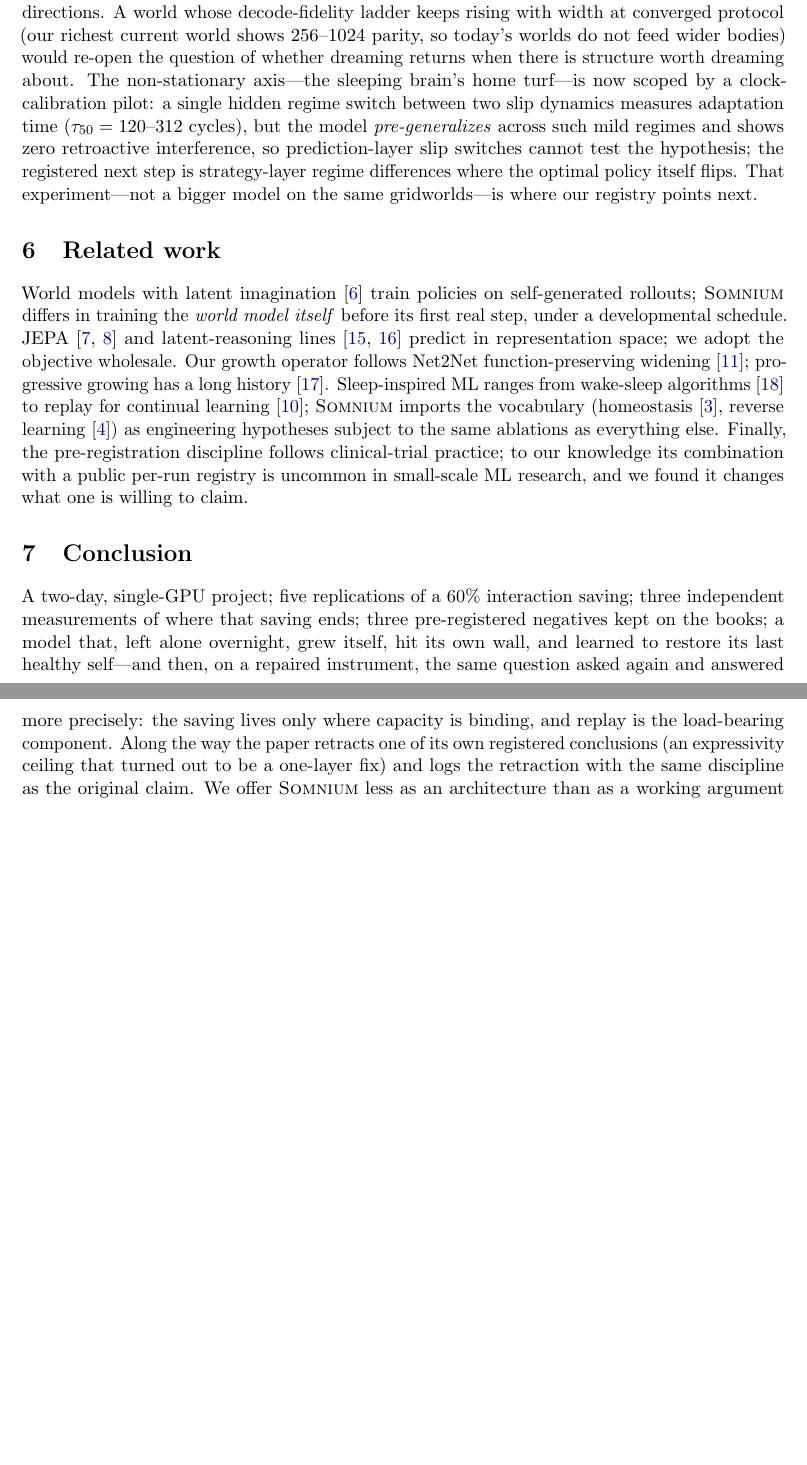
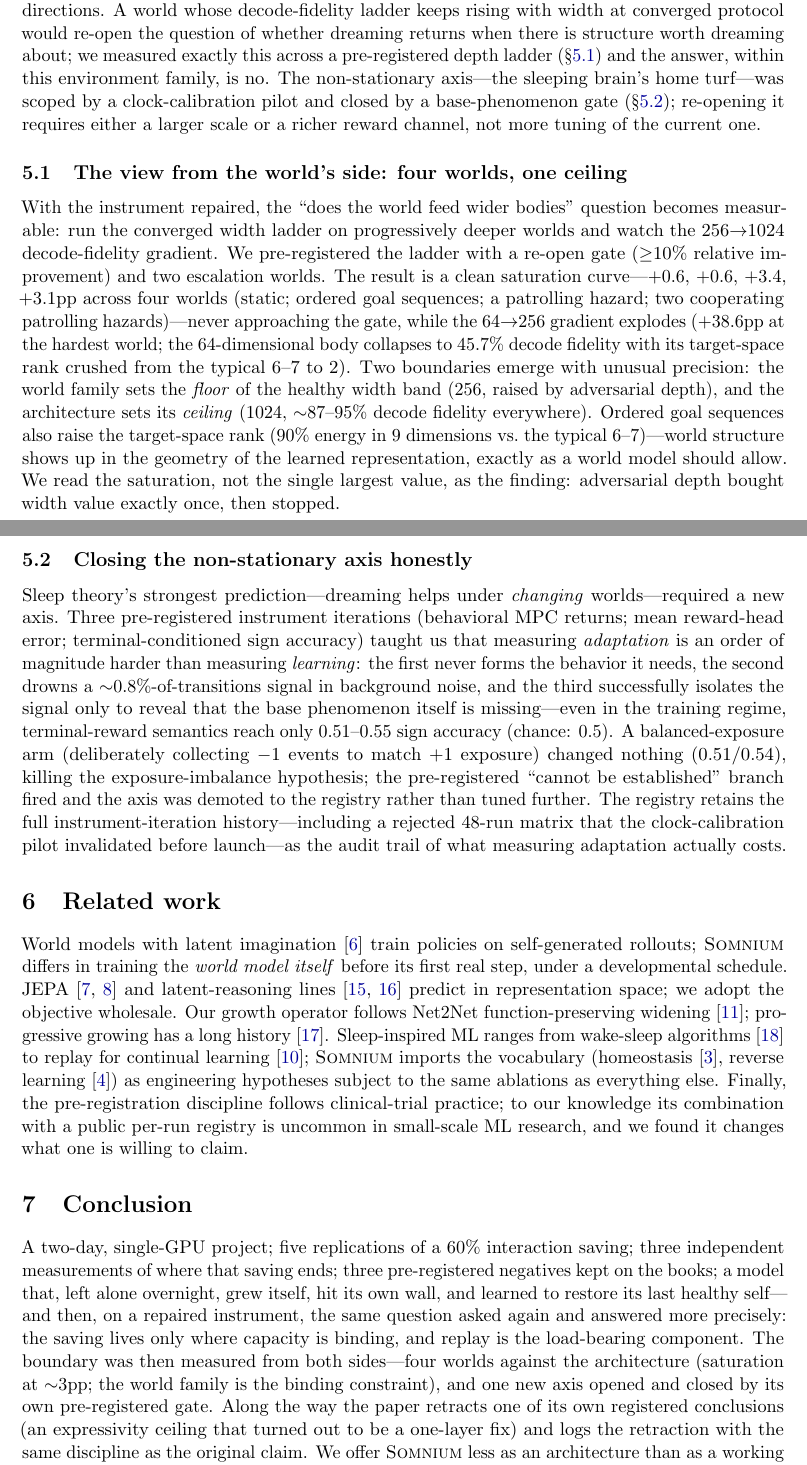
Before and after one commit to wilberforce1900/somnium, a LaTeX paper (paper/main.tex): two parts of pages 8 and 9 of 9 before the commit and two parts of pages 8 and 9 of 10 after it, joined at a grey line, cut so that both start at the same text, the shorter picture padded with empty space. Compiled offline with pdfLaTeX.

Commit message:
论文 v1.3：四世界宽度天花板 + 非平稳轴诚实关闭 + 仪器迭代史入正文；source tarball 重建（个人标识路径清零）
- 摘要/结论扩写：四世界 ~3pp 饱和 + 非平稳线按预登记门关闭
- 新 §5.1 The view from the world's side（64→256 +38.6pp / 256→1024 饱和曲线 / rank90=9）
- 新 §5.2 Closing the non-stationary axis honestly（三台仪器迭代史 + 平衡曝露否决 + 48-run 矩阵被 pilot 拦截的审计轨迹）
- What would change our mind 重写（重开口=更大尺度或更富奖励通道，非继续调参）
- fig_overnight 注释上移避开 night-1 尖峰（视觉验收 p7 唯一阻塞项，已自核验修复）
- v1.3 视觉验收 10 页：8 pass + p7 修复 + p10 留白接受（10 页版式天然收尾）
- source tarball 首次以修复后脚本打包：make_figs.py/main.tex 泄露 grep=0（v1.2 tarball 历史项自然清除）
- 卫生测试全绿

```diff
--- a/paper/main.tex
+++ b/paper/main.tex
@@ -180,7 +180,15 @@ All thresholds were pre-registered; all results retained.
 
 \textbf{The ceiling as a finding---and its correction.} We initially read the capacity wall as a limitation of the environments, designed richer ones to escape it, then---when the wall persisted---read it as an expressivity ceiling of the single linear cell. Both readings were wrong, and the correction is itself part of the record: a five-hypothesis exclusion chain (all negative) followed by a four-arm normalization study (two cures, one inert arm localizing the defect to the write side) moved the wall from \emph{expressivity} to \emph{optimization geometry}, retracted the $d_h \le 256$ applicability claim, and restored wide models to small-model accuracy with one width-free layer. We keep the section heading's original claim in the registry rather than editing it away, because the sequence is the point: pre-registered claims are cheap to state, cheap to falsify, and---as here---cheap to correct in public. What survives the correction is sharper than what preceded it: the dream advantage tracks the model--world capacity match with a precision the old instrument could not see.
 
-\textbf{What would change our mind.} The capacity-bound claim remains falsifiable in both directions. A world whose decode-fidelity ladder keeps rising with width at converged protocol (our richest current world shows 256--1024 parity, so today's worlds do not feed wider bodies) would re-open the question of whether dreaming returns when there is structure worth dreaming about. The non-stationary axis---the sleeping brain's home turf---is now scoped by a clock-calibration pilot: a single hidden regime switch between two slip dynamics measures adaptation time ($\tau_{50} = 120$--$312$ cycles), but the model \emph{pre-generalizes} across such mild regimes and shows zero retroactive interference, so prediction-layer slip switches cannot test the hypothesis; the registered next step is strategy-layer regime differences where the optimal policy itself flips. That experiment---not a bigger model on the same gridworlds---is where our registry points next.
+\textbf{What would change our mind.} The capacity-bound claim remains falsifiable in both directions. A world whose decode-fidelity ladder keeps rising with width at converged protocol would re-open the question of whether dreaming returns when there is structure worth dreaming about; we measured exactly this across a pre-registered depth ladder (\S\ref{sec:kfamily}) and the answer, within this environment family, is no. The non-stationary axis---the sleeping brain's home turf---was scoped by a clock-calibration pilot and closed by a base-phenomenon gate (\S\ref{sec:nonstat}); re-opening it requires either a larger scale or a richer reward channel, not more tuning of the current one.
+
+\subsection{The view from the world's side: four worlds, one ceiling}\label{sec:kfamily}
+
+With the instrument repaired, the ``does the world feed wider bodies'' question becomes measurable: run the converged width ladder on progressively deeper worlds and watch the 256$\to$1024 decode-fidelity gradient. We pre-registered the ladder with a re-open gate ($\ge$10\% relative improvement) and two escalation worlds. The result is a clean saturation curve---$+0.6$, $+0.6$, $+3.4$, $+3.1$pp across four worlds (static; ordered goal sequences; a patrolling hazard; two cooperating patrolling hazards)---never approaching the gate, while the 64$\to$256 gradient explodes ($+38.6$pp at the hardest world; the 64-dimensional body collapses to 45.7\% decode fidelity with its target-space rank crushed from the typical 6--7 to 2). Two boundaries emerge with unusual precision: the world family sets the \emph{floor} of the healthy width band (256, raised by adversarial depth), and the architecture sets its \emph{ceiling} (1024, ${\sim}87$--95\% decode fidelity everywhere). Ordered goal sequences also raise the target-space rank (90\% energy in 9 dimensions vs.\ the typical 6--7)---world structure shows up in the geometry of the learned representation, exactly as a world model should allow. We read the saturation, not the single largest value, as the finding: adversarial depth bought width value exactly once, then stopped.
+
+\subsection{Closing the non-stationary axis honestly}\label{sec:nonstat}
+
+Sleep theory's strongest prediction---dreaming helps under \emph{changing} worlds---required a new axis. Three pre-registered instrument iterations (behavioral MPC returns; mean reward-head error; terminal-conditioned sign accuracy) taught us that measuring \emph{adaptation} is an order of magnitude harder than measuring \emph{learning}: the first never forms the behavior it needs, the second drowns a $\sim$0.8\%-of-transitions signal in background noise, and the third successfully isolates the signal only to reveal that the base phenomenon itself is missing---even in the training regime, terminal-reward semantics reach only $0.51$--$0.55$ sign accuracy (chance: 0.5). A balanced-exposure arm (deliberately collecting $-1$ events to match $+1$ exposure) changed nothing ($0.51$/$0.54$), killing the exposure-imbalance hypothesis; the pre-registered ``cannot be established'' branch fired and the axis was demoted to the registry rather than tuned further. The registry retains the full instrument-iteration history---including a rejected 48-run matrix that the clock-calibration pilot invalidated before launch---as the audit trail of what measuring adaptation actually costs.
 
 \section{Related work}
 
@@ -188,7 +196,7 @@ World models with latent imagination~\cite{hafner2023} train policies on self-ge
 
 \section{Conclusion}
 
-A two-day, single-GPU project; five replications of a $60\%$ interaction saving; three independent measurements of where that saving ends; three pre-registered negatives kept on the books; a model that, left alone overnight, grew itself, hit its own wall, and learned to restore its last healthy self---and then, on a repaired instrument, the same question asked again and answered more precisely: the saving lives only where capacity is binding, and replay is the load-bearing component. Along the way the paper retracts one of its own registered conclusions (an expressivity ceiling that turned out to be a one-layer fix) and logs the retraction with the same discipline as the original claim. We offer \som{} less as an architecture than as a working argument that the unit of progress in small-scale ML research can be the \emph{registered, falsifiable, retained claim}---including the ones that die, and the ones we kill ourselves.
+A two-day, single-GPU project; five replications of a $60\%$ interaction saving; three independent measurements of where that saving ends; three pre-registered negatives kept on the books; a model that, left alone overnight, grew itself, hit its own wall, and learned to restore its last healthy self---and then, on a repaired instrument, the same question asked again and answered more precisely: the saving lives only where capacity is binding, and replay is the load-bearing component. The boundary was then measured from both sides---four worlds against the architecture (saturation at ${\sim}$3pp; the world family is the binding constraint), and one new axis opened and closed by its own pre-registered gate. Along the way the paper retracts one of its own registered conclusions (an expressivity ceiling that turned out to be a one-layer fix) and logs the retraction with the same discipline as the original claim. We offer \som{} less as an architecture than as a working argument that the unit of progress in small-scale ML research can be the \emph{registered, falsifiable, retained claim}---including the ones that die, and the ones we kill ourselves.
 
 \bibliographystyle{unsrtnat}
 \begingroup
```
Also changed, not shown: paper/figs/fig_overnight.pdf, paper/somnium-paper-v1.3.pdf (added), paper/main.tex (4 more changed lines), 2 other files.
